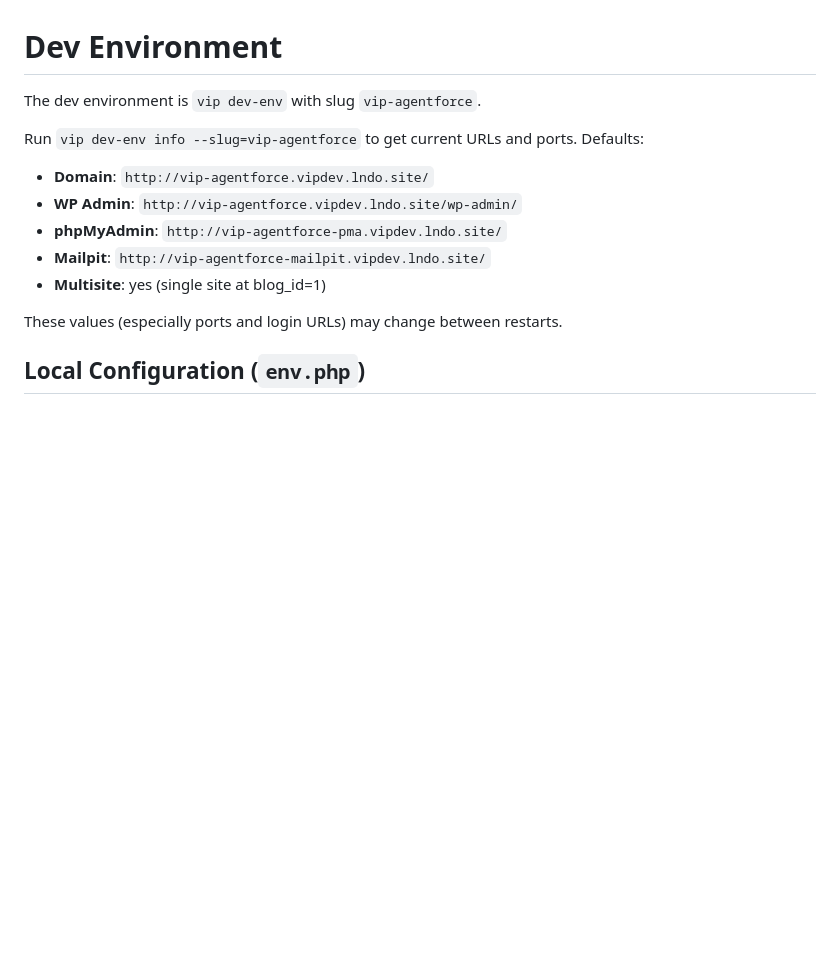
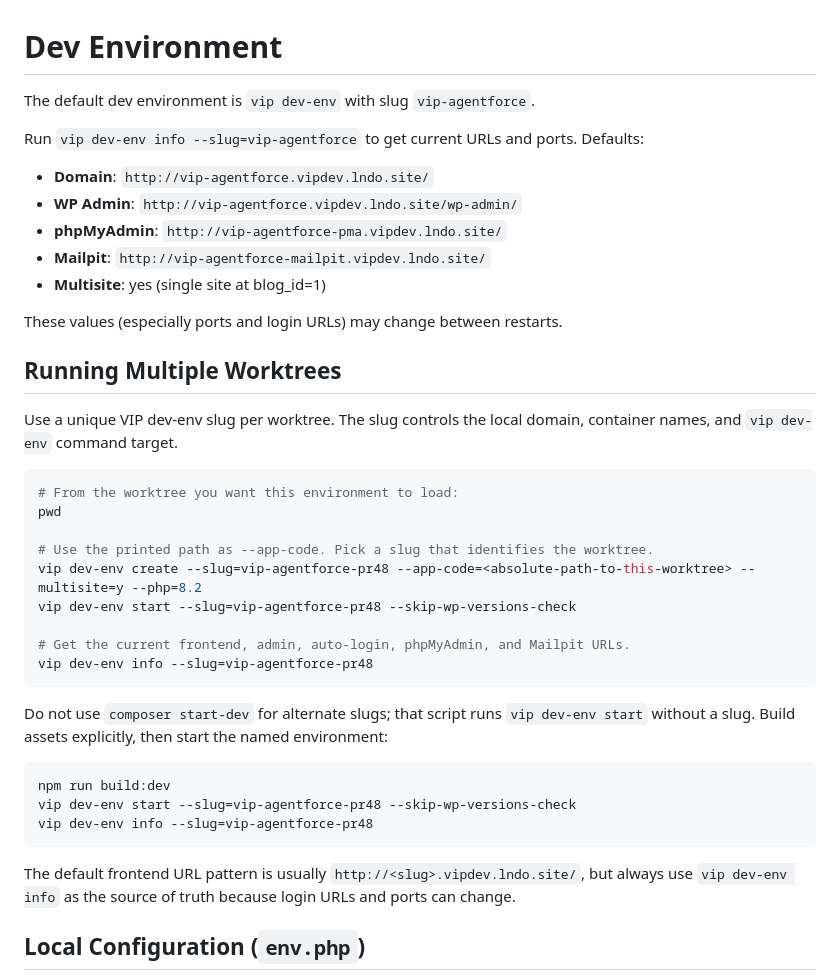
Before and after one commit to Automattic/vip-agentforce, a Markdown page: agent_docs/dev-environment.md, the part around one of its changes. Rendered like a GitHub page; blank space fills up the shorter version.

````diff
--- a/agent_docs/dev-environment.md
+++ b/agent_docs/dev-environment.md
@@ -1,6 +1,6 @@
 # Dev Environment
 
-The dev environment is `vip dev-env` with slug `vip-agentforce`.
+The default dev environment is `vip dev-env` with slug `vip-agentforce`.
 
 Run `vip dev-env info --slug=vip-agentforce` to get current URLs and ports. Defaults:
 
@@ -11,6 +11,37 @@ Run `vip dev-env info --slug=vip-agentforce` to get current URLs and ports. Defa
 - **Multisite**: yes (single site at blog_id=1)
 
 These values (especially ports and login URLs) may change between restarts.
+
+## Running Multiple Worktrees
+
+Use a unique VIP dev-env slug per worktree. The slug controls the local domain,
+container names, and `vip dev-env` command target.
+
+```bash
+# From the worktree you want this environment to load:
+pwd
+
+# Use the printed path as --app-code. Pick a slug that identifies the worktree.
+vip dev-env create --slug=vip-agentforce-pr48 --app-code=<absolute-path-to-this-worktree> --multisite=y --php=8.2
+vip dev-env start --slug=vip-agentforce-pr48 --skip-wp-versions-check
+
+# Get the current frontend, admin, auto-login, phpMyAdmin, and Mailpit URLs.
+vip dev-env info --slug=vip-agentforce-pr48
+```
+
+Do not use `composer start-dev` for alternate slugs; that script runs
+`vip dev-env start` without a slug. Build assets explicitly, then start the
+named environment:
+
+```bash
+npm run build:dev
+vip dev-env start --slug=vip-agentforce-pr48 --skip-wp-versions-check
+vip dev-env info --slug=vip-agentforce-pr48
+```
+
+The default frontend URL pattern is usually
+`http://<slug>.vipdev.lndo.site/`, but always use `vip dev-env info` as the
+source of truth because login URLs and ports can change.
 
 ## Local Configuration (`env.php`)
 
````
Also changed, not shown: other parts of agent_docs/dev-environment.md (+119 -2 lines).
